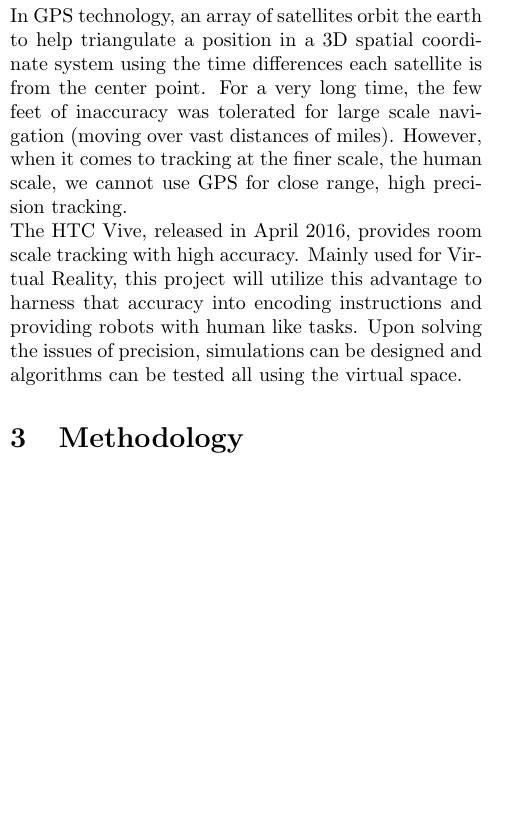
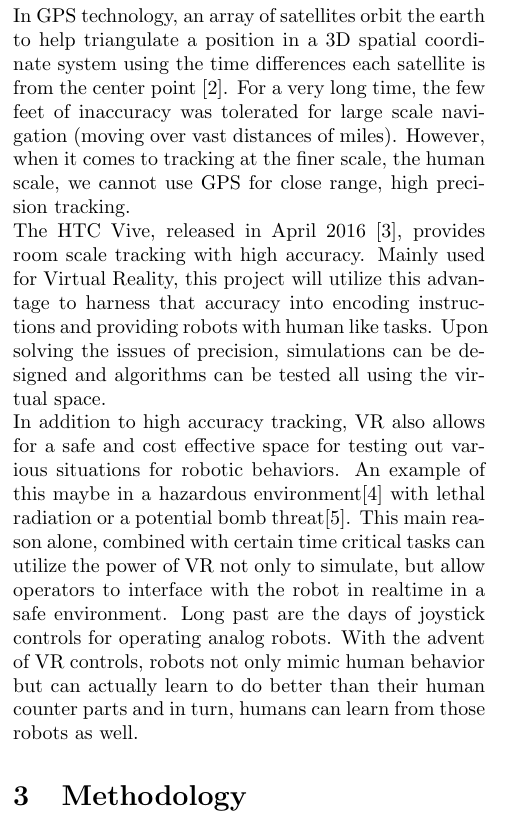
Before and after one commit to RubenTipparach/Mimicvr, a LaTeX paper (Report/template_Article.tex): part of one column of page 1 of 2, cut so that both start at the same text, the shorter picture padded with empty space. Compiled offline with pdfLaTeX.

```diff
--- a/Report/template_Article.tex
+++ b/Report/template_Article.tex
@@ -39,9 +39,11 @@
 	\section{Background}
 	In the past, robots used various techniques for tracking and motion sensors such as line tracking, IMU(Inertia Measurement Unity), ultra sonic, and various methods for sampling points with depth. One of the biggest challenges of positional tracking is that the positional coordinates of each tracked object is best used in relation to another object, it becomes difficult for the tracked object to work on it's own by only sensing the environment.
 	\\
-	In GPS technology, an array of satellites orbit the earth to help triangulate a position in a 3D spatial coordinate system using the time differences each satellite is from the center point. For a very long time, the few feet of inaccuracy was tolerated for large scale navigation (moving over vast distances of miles). However, when it comes to tracking at the finer scale, the human scale, we cannot use GPS for close range, high precision tracking.
+	In GPS technology, an array of satellites orbit the earth to help triangulate a position in a 3D spatial coordinate system using the time differences each satellite is from the center point \cite{gizmodo1}. For a very long time, the few feet of inaccuracy was tolerated for large scale navigation (moving over vast distances of miles). However, when it comes to tracking at the finer scale, the human scale, we cannot use GPS for close range, high precision tracking.
 	\\
-	The HTC Vive, released in April 2016, provides room scale tracking with high accuracy. Mainly used for Virtual Reality, this project will utilize this advantage to harness that accuracy into encoding instructions and providing robots with human like tasks. Upon solving the issues of precision, simulations can be designed and algorithms can be tested all using the virtual space.
+	The HTC Vive, released in April 2016 \cite{techradar1}, provides room scale tracking with high accuracy. Mainly used for Virtual Reality, this project will utilize this advantage to harness that accuracy into encoding instructions and providing robots with human like tasks. Upon solving the issues of precision, simulations can be designed and algorithms can be tested all using the virtual space.
+	\\
+	In addition to high accuracy tracking, VR also allows for a safe and cost effective space for testing out various situations for robotic behaviors. An example of this maybe in a hazardous environment\cite{Bugalia} with lethal radiation or a potential bomb threat\cite{Codd-Downey}. This main reason alone, combined with certain time critical tasks can utilize the power of VR not only to simulate, but allow operators to interface with the robot in realtime in a safe environment. Long past are the days of joystick controls for operating analog robots. With the advent of VR controls, robots not only mimic human behavior but can actually learn to do better than their human counter parts and in turn, humans can learn from those robots as well.
 
 	\section{Methodology}
 	This study examines the use of VR as an interface tool for robotics. The main question here is, how can Virtual Reality technology be used to augment the simulation and command of physical robots? The environment will be set up in Unity with the SteamVR software installed. It is also using the VR toolkit from the Unity asset store which is free.
```
Also changed, not shown: Report/template_Article.tex (12 more changed lines), 1 other file.
